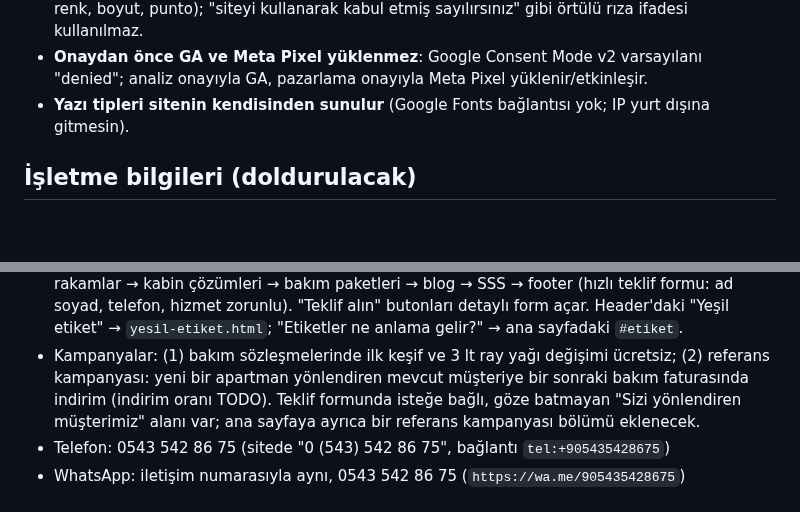
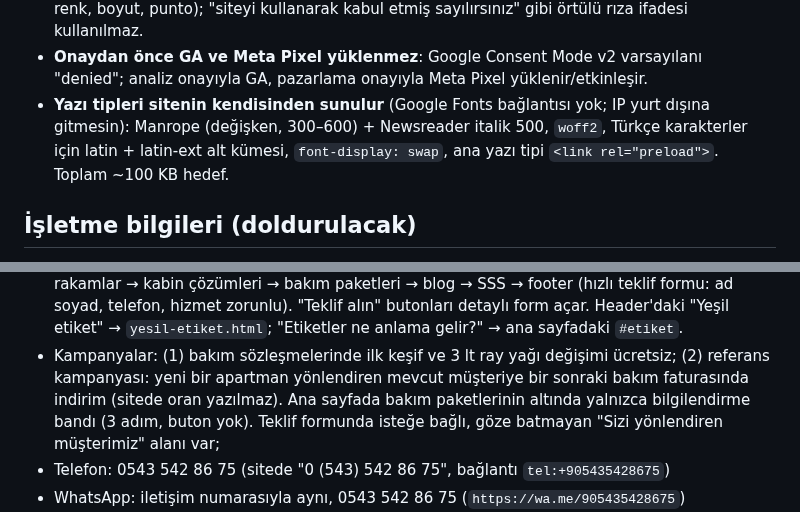
Before and after one commit to mertcanglz/yk-asansor, a Markdown page: CLAUDE.md, 2 parts joined by grey strips. Rendered like a GitHub page; blank space fills up the shorter version.

Commit message:
CLAUDE.md: referans bandı ve yerel yazı tipi ayrıntıları
Co-Authored-By: Claude Opus 5.5 <noreply@anthropic.com>

```diff
--- a/CLAUDE.md
+++ b/CLAUDE.md
@@ -76,7 +76,9 @@ Sitede **iletişim/teklif formu** (ad soyad, e-posta, telefon), **Google Analyti
   boyut, punto); "siteyi kullanarak kabul etmiş sayılırsınız" gibi örtülü rıza ifadesi kullanılmaz.
 - **Onaydan önce GA ve Meta Pixel yüklenmez**: Google Consent Mode v2 varsayılanı "denied";
   analiz onayıyla GA, pazarlama onayıyla Meta Pixel yüklenir/etkinleşir.
-- **Yazı tipleri sitenin kendisinden sunulur** (Google Fonts bağlantısı yok; IP yurt dışına gitmesin).
+- **Yazı tipleri sitenin kendisinden sunulur** (Google Fonts bağlantısı yok; IP yurt dışına gitmesin):
+  Manrope (değişken, 300–600) + Newsreader italik 500, `woff2`, Türkçe karakterler için latin + latin-ext
+  alt kümesi, `font-display: swap`, ana yazı tipi `<link rel="preload">`. Toplam ~100 KB hedef.
 
 ## İşletme bilgileri (doldurulacak)
 
@@ -108,9 +110,9 @@ hem buraya hem siteye işle:
   Header'daki "Yeşil etiket" → `yesil-etiket.html`; "Etiketler ne anlama gelir?" → ana sayfadaki `#etiket`.
 - Kampanyalar: (1) bakım sözleşmelerinde ilk keşif ve 3 lt ray yağı değişimi ücretsiz;
   (2) referans kampanyası: yeni bir apartman yönlendiren mevcut müşteriye bir sonraki bakım
-  faturasında indirim (indirim oranı TODO).
+  faturasında indirim (sitede oran yazılmaz). Ana sayfada bakım paketlerinin altında yalnızca
+  bilgilendirme bandı (3 adım, buton yok).
   Teklif formunda isteğe bağlı, göze batmayan "Sizi yönlendiren müşterimiz" alanı var;
-  ana sayfaya ayrıca bir referans kampanyası bölümü eklenecek.
 - Telefon: 0543 542 86 75 (sitede "0 (543) 542 86 75", bağlantı `tel:+905435428675`)
 - WhatsApp: iletişim numarasıyla aynı, 0543 542 86 75 (`https://wa.me/905435428675`)
 - E-posta: TODO
```
